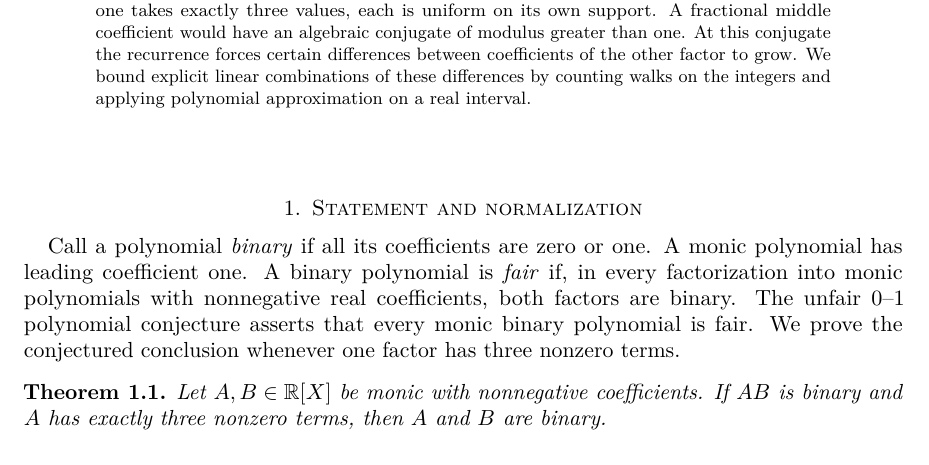
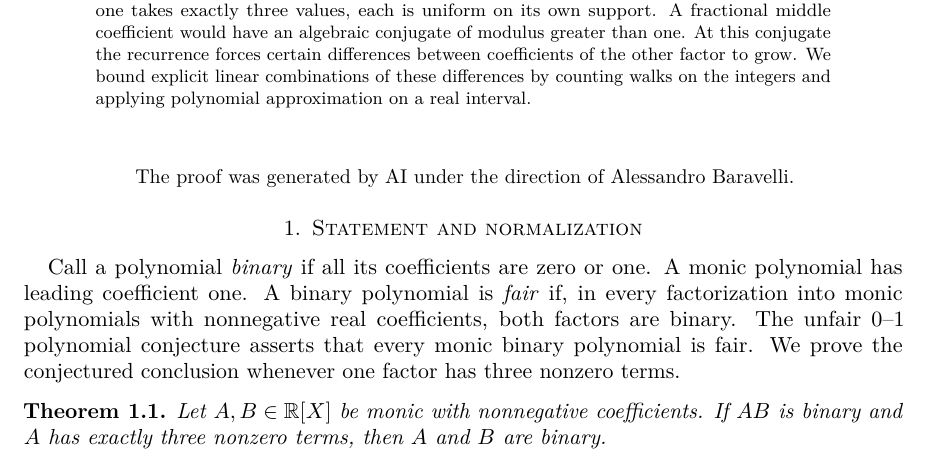
Before and after one commit to esonde/unfair-polynomials-conjecture, a LaTeX paper (paper/trinomials-coefficients.tex): part of page 1 of 8, cut so that both start at the same text. Compiled offline with pdfLaTeX.

Commit message:
Add proof attribution to the manuscript

```diff
--- a/paper/trinomials-coefficients.tex
+++ b/paper/trinomials-coefficients.tex
@@ -20,6 +20,10 @@
 Let two monic polynomials with nonnegative real coefficients have a product whose coefficients are all zero or one. If one factor has exactly three nonzero terms, we prove that every nonzero coefficient in both factors equals one. The exponents of the three terms and the degree of the other factor are arbitrary. Equivalently, if two independent, finitely supported integer-valued random variables have a sum uniform on its support, and one takes exactly three values, each is uniform on its own support. A fractional middle coefficient would have an algebraic conjugate of modulus greater than one. At this conjugate the recurrence forces certain differences between coefficients of the other factor to grow. We bound explicit linear combinations of these differences by counting walks on the integers and applying polynomial approximation on a real interval.
 \end{abstract}
 \maketitle
+
+\begin{center}
+\small The proof was generated by AI under the direction of Alessandro Baravelli.
+\end{center}
 
 \section{Statement and normalization}
 Call a polynomial \emph{binary} if all its coefficients are zero or one. A monic polynomial has leading coefficient one. A binary polynomial is \emph{fair} if, in every factorization into monic polynomials with nonnegative real coefficients, both factors are binary. The unfair 0--1 polynomial conjecture asserts that every monic binary polynomial is fair. We prove the conjectured conclusion whenever one factor has three nonzero terms.
```
Also changed, not shown: paper/trinomials-coefficients.pdf.
